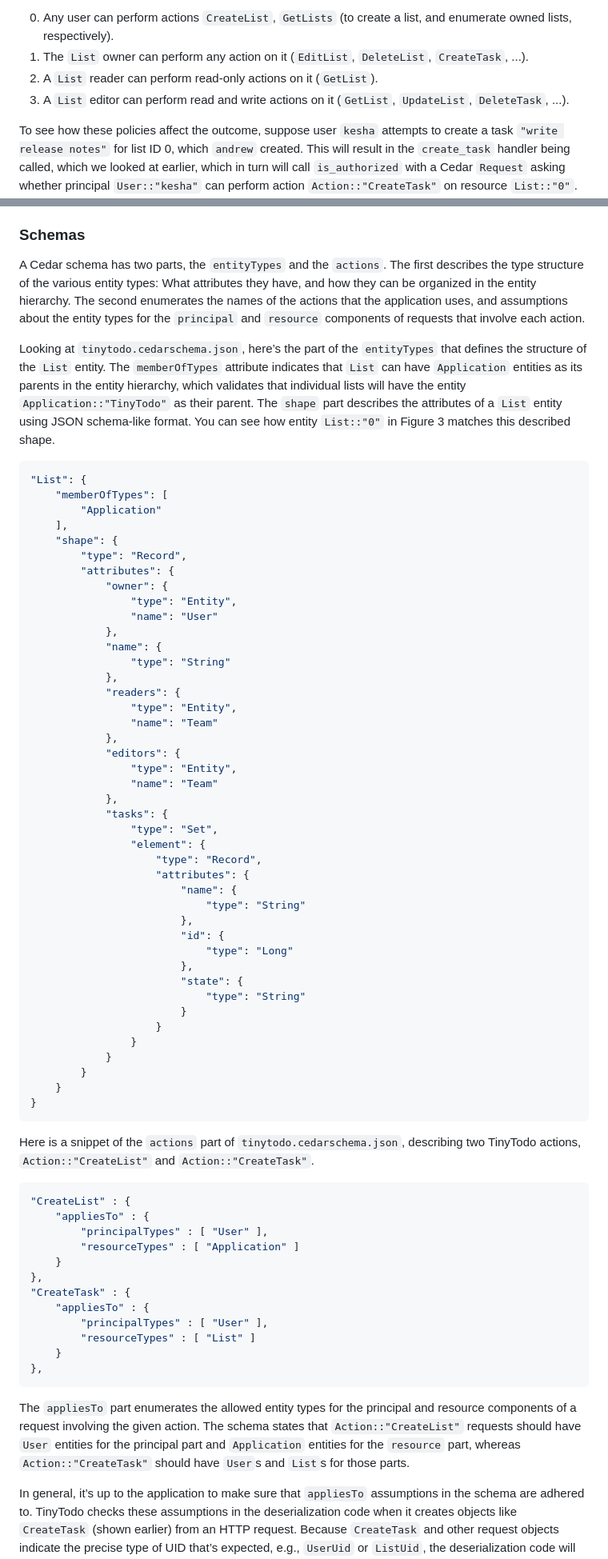
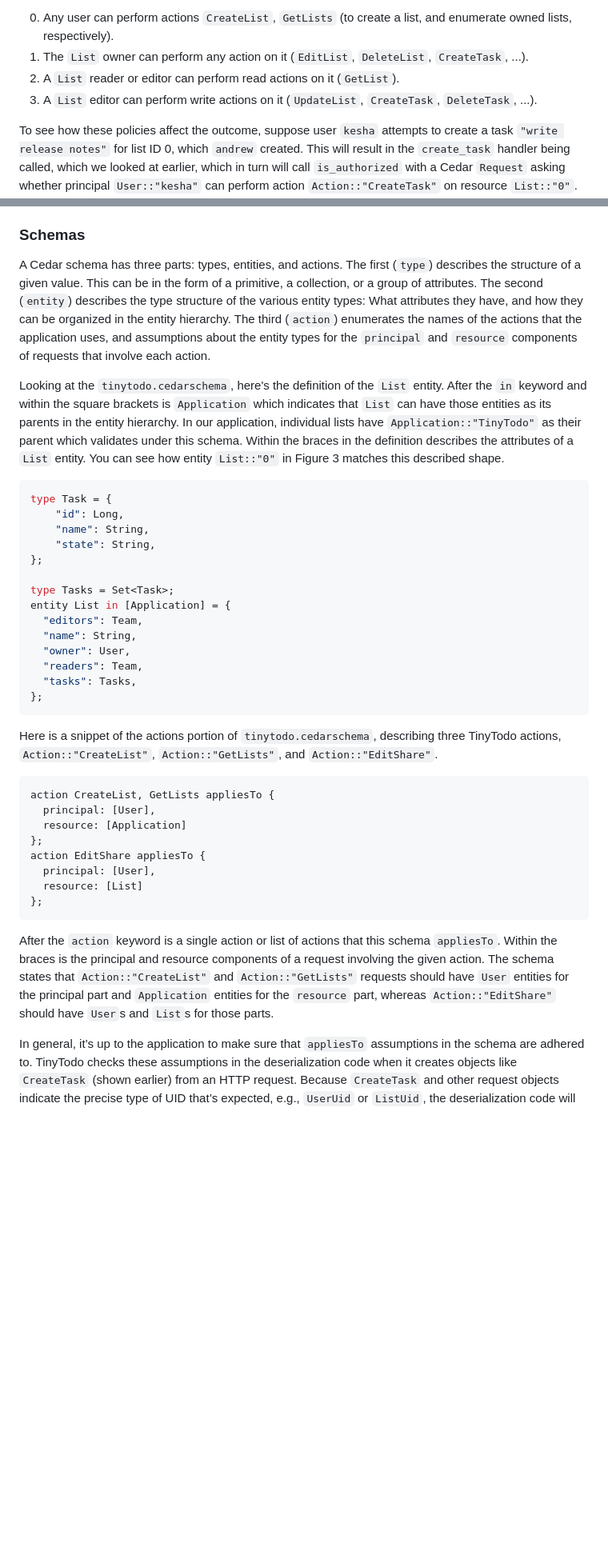
Before and after one commit to cedar-policy/cedar-examples, a Markdown page: tinytodo/TUTORIAL.md, 2 parts joined by grey strips. Shown: that part at 80% size. Drawn GitHub-style; blank space fills up the shorter version.

Commit message:
Updating TUTORIAL to reflect current Cedar schema format (#156)
Signed-off-by: Brandon Rozek <rozekb@amazon.com>
Co-authored-by: Brandon Rozek <rozekb@amazon.com>
Co-authored-by: Andrew Wells <130512013+andrewmwells-amazon@users.noreply.github.com>

````diff
--- a/tinytodo/TUTORIAL.md
+++ b/tinytodo/TUTORIAL.md
@@ -330,8 +330,8 @@ In words, the policies can be described as follows:
 
 0. Any user can perform actions `CreateList`, `GetLists` (to create a list, and enumerate owned lists, respectively).
 1. The `List` owner can perform any action on it (`EditList`, `DeleteList`, `CreateTask`, ...).
-2. A `List` reader can perform read-only actions on it (`GetList`).
-3. A `List` editor can perform read and write actions on it (`GetList`, `UpdateList`, `DeleteTask`, ...).
+2. A `List` reader or editor can perform read actions on it (`GetList`).
+3. A `List` editor can perform write actions on it (`UpdateList`, `CreateTask`, `DeleteTask`, ...).
 
 To see how these policies affect the outcome, suppose user `kesha` attempts to create a task `"write release notes"` for list ID 0, which `andrew` created. This will result in the `create_task` handler being called, which we looked at earlier, which in turn will call `is_authorized` with a Cedar `Request` asking whether principal `User::"kesha"`  can perform action `Action::"CreateTask"` on resource `List::"0"`. The `is_authorized` call will also include the entities `&es` constructed from our `EntityStore`, which the Cedar authorization engine can consult when it evaluates each of the provided policies, one at a time.
 
@@ -503,73 +503,40 @@ If the policies were inconsistent with the schema, `output.validation_passed` wo
 
 ### Schemas
 
-A Cedar schema has two parts, the `entityTypes` and the `actions`. The first describes the type structure of the various entity types: What attributes they have, and how they can be organized in the entity hierarchy. The second enumerates the names of the actions that the application uses, and assumptions about the entity types for the `principal` and `resource` components of requests that involve each action.
+A Cedar schema has three parts: types, entities, and actions. The first (`type`) describes the structure of a given value. This can be in the form of a primitive, a collection, or a group of attributes. The second (`entity`) describes the type structure of the various entity types: What attributes they have, and how they can be organized in the entity hierarchy. The third (`action`) enumerates the names of the actions that the application uses, and assumptions about the entity types for the `principal` and `resource` components of requests that involve each action.
 
-Looking at `tinytodo.cedarschema.json`, here’s the part of the `entityTypes` that defines the structure of the `List` entity. The `memberOfTypes` attribute indicates that `List` can have `Application` entities as its parents in the entity hierarchy, which validates that individual lists will have the entity `Application::"TinyTodo"` as their parent. The `shape` part describes the attributes of a `List` entity using JSON schema-like format. You can see how entity `List::"0"` in Figure 3 matches this described shape.
+Looking at the `tinytodo.cedarschema`, here's the definition of the `List` entity. After the `in` keyword and within the square brackets is `Application` which indicates that `List` can have those entities as its parents in the entity hierarchy. In our application, individual lists have `Application::"TinyTodo"` as their parent which validates under this schema. Within the braces in the definition describes the attributes of a `List` entity. You can see how entity `List::"0"` in Figure 3 matches this described shape.
 
 ```json
-"List": {
-    "memberOfTypes": [
-        "Application"
-    ],
-    "shape": {
-        "type": "Record",
-        "attributes": {
-            "owner": {
-                "type": "Entity",
-                "name": "User"
-            },
-            "name": {
-                "type": "String"
-            },
-            "readers": {
-                "type": "Entity",
-                "name": "Team"
-            },
-            "editors": {
-                "type": "Entity",
-                "name": "Team"
-            },
-            "tasks": {
-                "type": "Set",
-                "element": {
-                    "type": "Record",
-                    "attributes": {
-                        "name": {
-                            "type": "String"
-                        },
-                        "id": {
-                            "type": "Long"
-                        },
-                        "state": {
-                            "type": "String"
-                        }
-                    }
-                }
-            }
-        }
-    }
-}
+type Task = {
+    "id": Long,
+    "name": String,
+    "state": String,
+};
+
+type Tasks = Set<Task>;
+entity List in [Application] = {
+  "editors": Team,
+  "name": String,
+  "owner": User,
+  "readers": Team,
+  "tasks": Tasks,
+};
+```
+Here is a snippet of the actions portion of `tinytodo.cedarschema`, describing three TinyTodo actions, `Action::"CreateList"`, `Action::"GetLists"`, and `Action::"EditShare"`.
+
+```json
+action CreateList, GetLists appliesTo {
+  principal: [User],
+  resource: [Application]
+};
+action EditShare appliesTo {
+  principal: [User],
+  resource: [List]
+};
 ```
 
-Here is a snippet of the `actions` part of `tinytodo.cedarschema.json`, describing two TinyTodo actions, `Action::"CreateList"` and `Action::"CreateTask"`.
-
-```json
-"CreateList" : {
-    "appliesTo" : {
-        "principalTypes" : [ "User" ],
-        "resourceTypes" : [ "Application" ]
-    }
-},
-"CreateTask" : {
-    "appliesTo" : {
-        "principalTypes" : [ "User" ],
-        "resourceTypes" : [ "List" ]
-    }
-},
-```
-
-The `appliesTo` part enumerates the allowed entity types for the principal and resource components of a request involving the given action. The schema states that `Action::"CreateList"` requests should have `User` entities for the principal part and `Application` entities for the `resource` part, whereas `Action::"CreateTask"` should have `User`s and `List`s for those parts.
+After the `action` keyword is a single action or list of actions that this schema `appliesTo`. Within the braces is the principal and resource components of a request involving the given action. The schema states that `Action::"CreateList"` and `Action::"GetLists"` requests should have `User` entities for the principal part and `Application` entities for the `resource` part, whereas `Action::"EditShare"` should have `User`s and `List`s for those parts.
 
 In general, it’s up to the application to make sure that `appliesTo` assumptions in the schema are adhered to. TinyTodo checks these assumptions in the deserialization code when it creates objects like `CreateTask` (shown earlier) from an HTTP request. Because `CreateTask` and other request objects indicate the precise type of UID that’s expected, e.g., `UserUid` or `ListUid`, the deserialization code will confirm that what’s received from the client has the right entity type.
 
````
Also changed, not shown: other parts of tinytodo/TUTORIAL.md (+5 -5 lines), tinytodo/README.md (+1 -1 lines).
